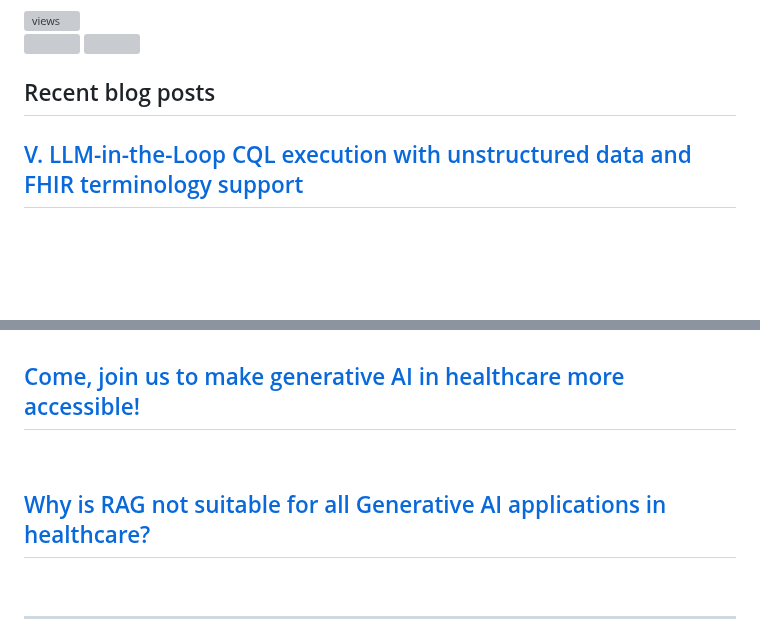
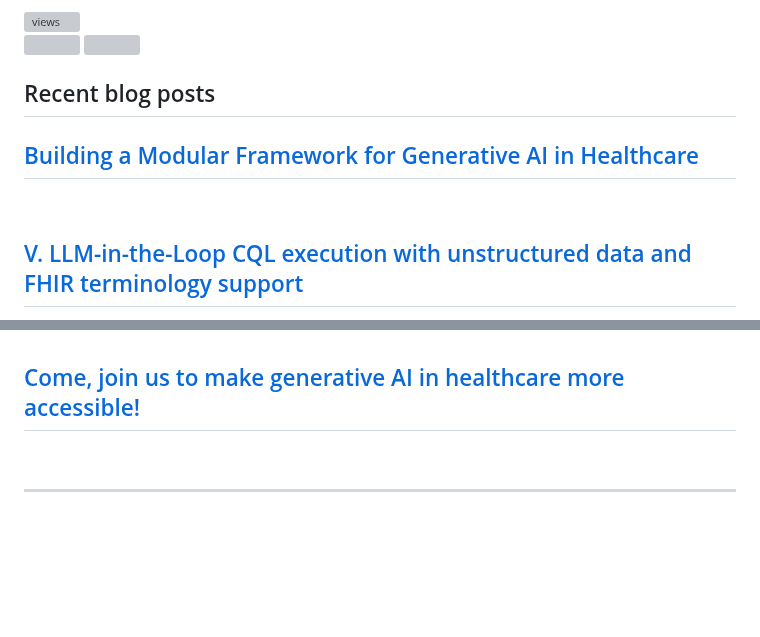
Before and after one commit to dermatologist/dermatologist, a Markdown page: README.md, 2 parts joined by grey strips. Drawn GitHub-style; folded sections open; blank space fills up the shorter version; grey boxes are pictures that could not be loaded.

Commit message:
Updated with the latest blog posts

```diff
--- a/README.md
+++ b/README.md
@@ -33,6 +33,8 @@
 
   <h2>Recent blog posts</h2>
   <!-- BLOG-POST-LIST:START -->
+ <h2 class='h2-blog'><a class='a-lightblue' href=https://nuchange.ca/2025/07/building-a-modular-framework-for-generative-ai-in-healthcare.html>Building a Modular Framework for Generative AI in Healthcare</a></h2>
+ <br>
  <h2 class='h2-blog'><a class='a-lightblue' href=https://nuchange.ca/2025/06/v-llm-in-the-loop-cql-execution-with-unstructured-data-and-fhir-terminology-support.html>V. LLM-in-the-Loop CQL execution with unstructured data and FHIR terminology support</a></h2>
  <br>
  <h2 class='h2-blog'><a class='a-lightblue' href=https://nuchange.ca/2025/06/iv-documentreference-hook-in-cql-execution.html>IV. DocumentReference hook in CQL execution</a></h2>
@@ -50,8 +52,6 @@
  <h2 class='h2-blog'><a class='a-lightblue' href=https://nuchange.ca/2024/07/locally-hosted-llms.html>Locally hosted LLMs</a></h2>
  <br>
  <h2 class='h2-blog'><a class='a-lightblue' href=https://nuchange.ca/2024/06/come-join-us-to-make-generative-ai-in-healthcare-more-accessible.html>Come, join us to make generative AI in healthcare more accessible!</a></h2>
- <br>
- <h2 class='h2-blog'><a class='a-lightblue' href=https://nuchange.ca/2024/05/why-is-rag-not-suitable-for-all-generative-ai-applications-in-healthcare.html>Why is RAG not suitable for all Generative AI applications in healthcare?</a></h2>
  <br><!-- BLOG-POST-LIST:END -->
 </details>
 
```
